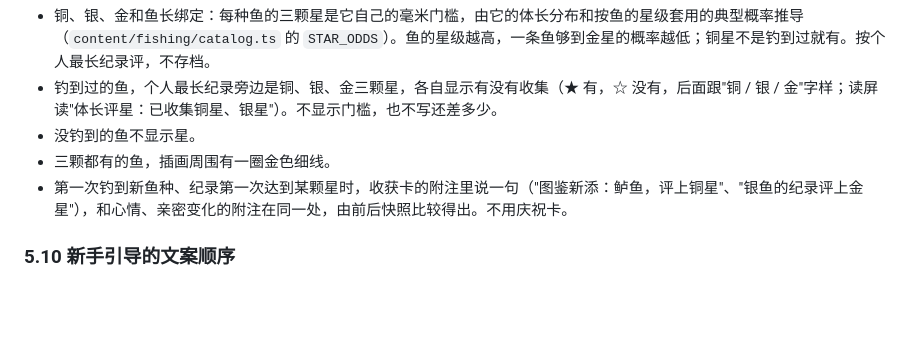
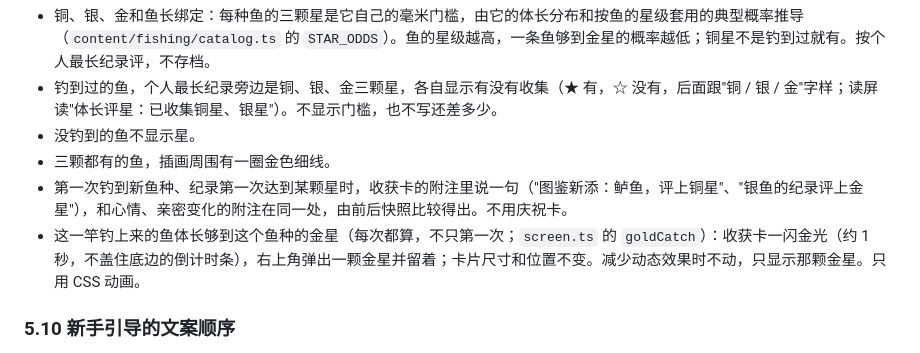
Before and after one commit to xshii/catcity, a Markdown page: specs/041-master-plan/ui-design.md, the part around the change. GitHub-like rendering; blank space fills up the shorter version.

Commit message:
docs(spec): 041 T-42 gold catch glint on the catch card
Co-Authored-By: Claude Opus 5.5 <noreply@anthropic.com>

```diff
--- a/specs/041-master-plan/ui-design.md
+++ b/specs/041-master-plan/ui-design.md
@@ -522,6 +522,7 @@
 - 没钓到的鱼不显示星。
 - 三颗都有的鱼，插画周围有一圈金色细线。
 - 第一次钓到新鱼种、纪录第一次达到某颗星时，收获卡的附注里说一句（"图鉴新添：鲈鱼，评上铜星"、"银鱼的纪录评上金星"），和心情、亲密变化的附注在同一处，由前后快照比较得出。不用庆祝卡。
+- 这一竿钓上来的鱼体长够到这个鱼种的金星（每次都算，不只第一次；`screen.ts` 的 `goldCatch`）：收获卡一闪金光（约 1 秒，不盖住底边的倒计时条），右上角弹出一颗金星并留着；卡片尺寸和位置不变。减少动态效果时不动，只显示那颗金星。只用 CSS 动画。
 
 ### 5.10 新手引导的文案顺序
 
```
Also changed, not shown: docs/ui-layout.md (+1 -1 lines), specs/041-master-plan/tasks.md (+1 -1 lines).
